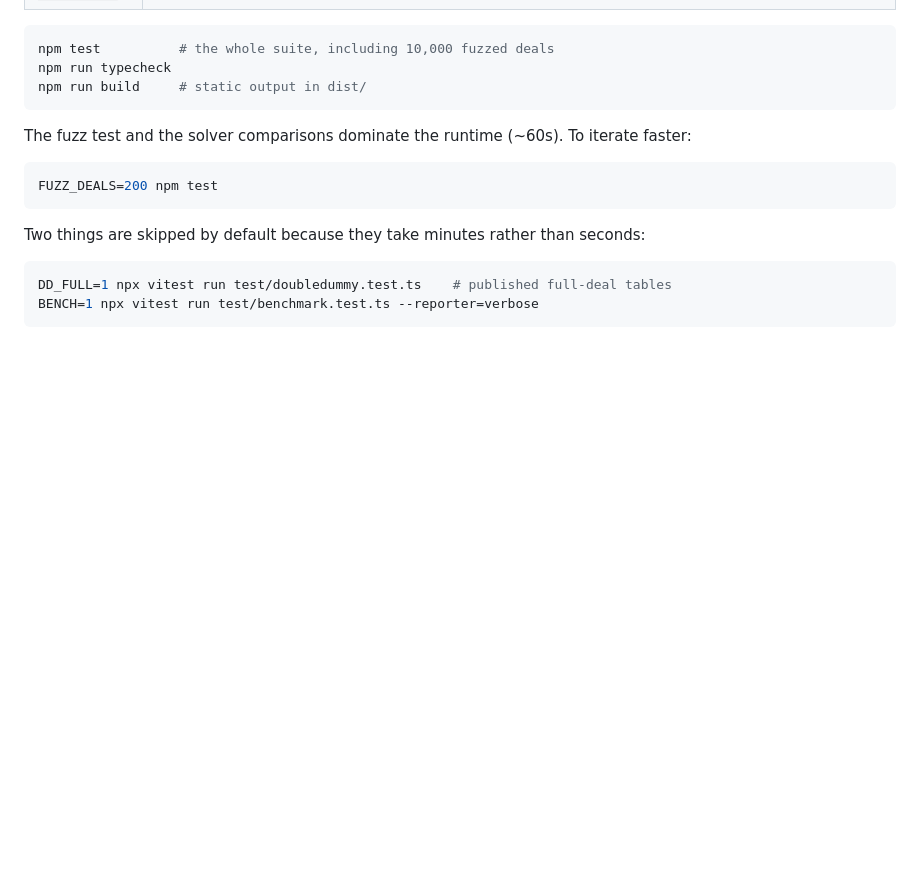
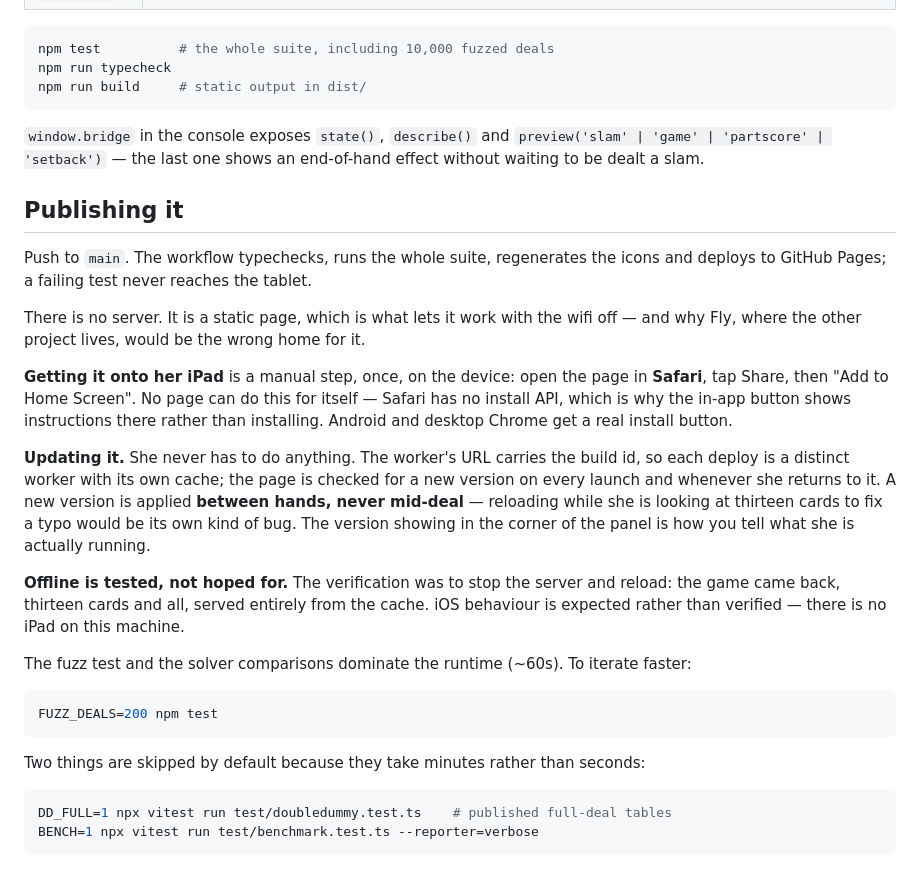
Before and after one commit to ThiborZ/Bridge, a Markdown page: README.md, the part around the change. Rendered like a GitHub page; blank space fills up the shorter version.

Commit message:
Document publishing, installing and updating

````diff
--- a/README.md
+++ b/README.md
@@ -26,6 +26,37 @@ npm test          # the whole suite, including 10,000 fuzzed deals
 npm run typecheck
 npm run build     # static output in dist/
 ```
+
+`window.bridge` in the console exposes `state()`, `describe()` and
+`preview('slam' | 'game' | 'partscore' | 'setback')` — the last one shows an
+end-of-hand effect without waiting to be dealt a slam.
+
+## Publishing it
+
+Push to `main`. The workflow typechecks, runs the whole suite, regenerates the
+icons and deploys to GitHub Pages; a failing test never reaches the tablet.
+
+There is no server. It is a static page, which is what lets it work with the
+wifi off — and why Fly, where the other project lives, would be the wrong home
+for it.
+
+**Getting it onto her iPad** is a manual step, once, on the device: open the page
+in **Safari**, tap Share, then "Add to Home Screen". No page can do this for
+itself — Safari has no install API, which is why the in-app button shows
+instructions there rather than installing. Android and desktop Chrome get a real
+install button.
+
+**Updating it.** She never has to do anything. The worker's URL carries the build
+id, so each deploy is a distinct worker with its own cache; the page is checked
+for a new version on every launch and whenever she returns to it. A new version
+is applied **between hands, never mid-deal** — reloading while she is looking at
+thirteen cards to fix a typo would be its own kind of bug. The version showing in
+the corner of the panel is how you tell what she is actually running.
+
+**Offline is tested, not hoped for.** The verification was to stop the server and
+reload: the game came back, thirteen cards and all, served entirely from the
+cache. iOS behaviour is expected rather than verified — there is no iPad on this
+machine.
 
 The fuzz test and the solver comparisons dominate the runtime (~60s). To iterate
 faster:
````
